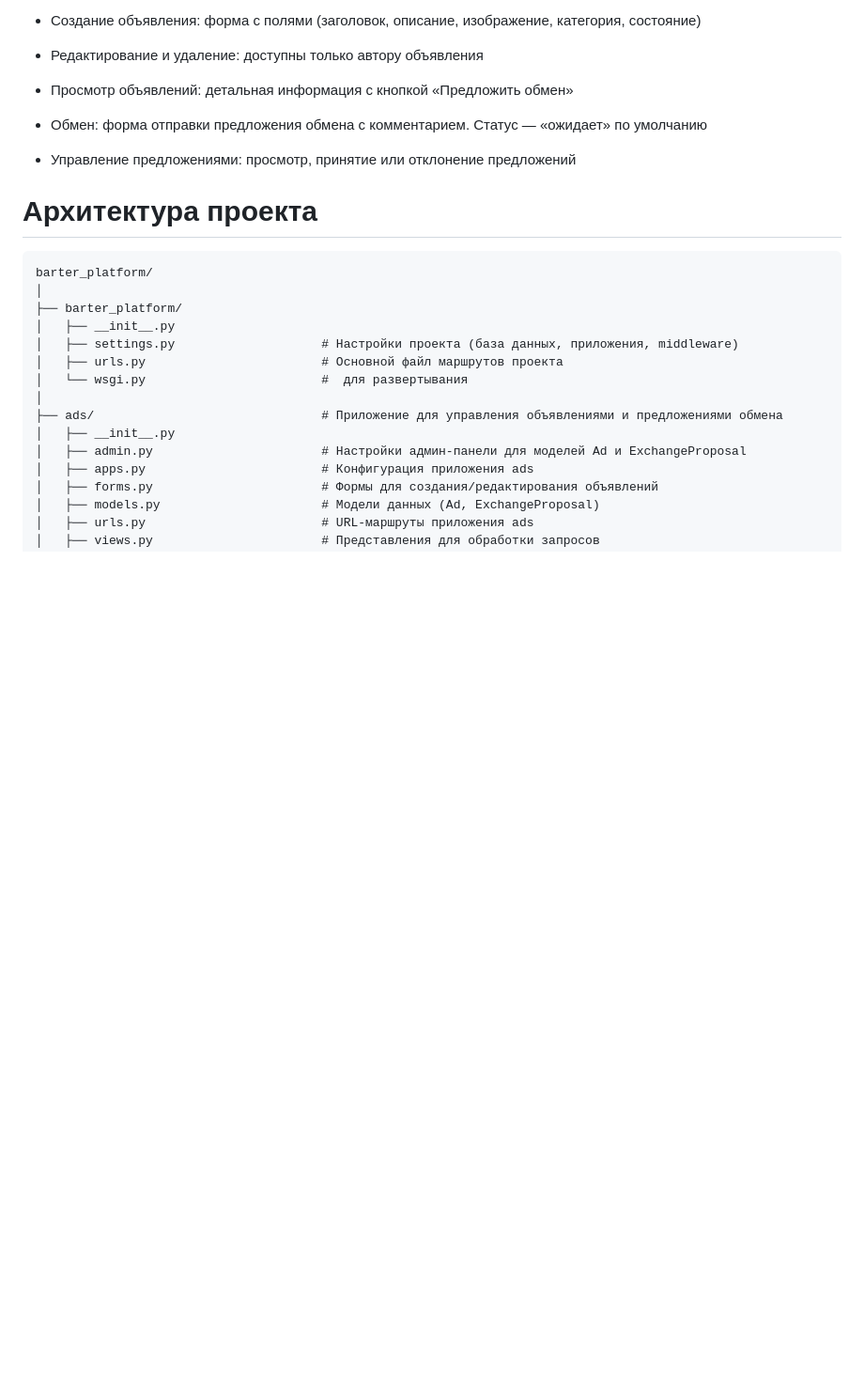
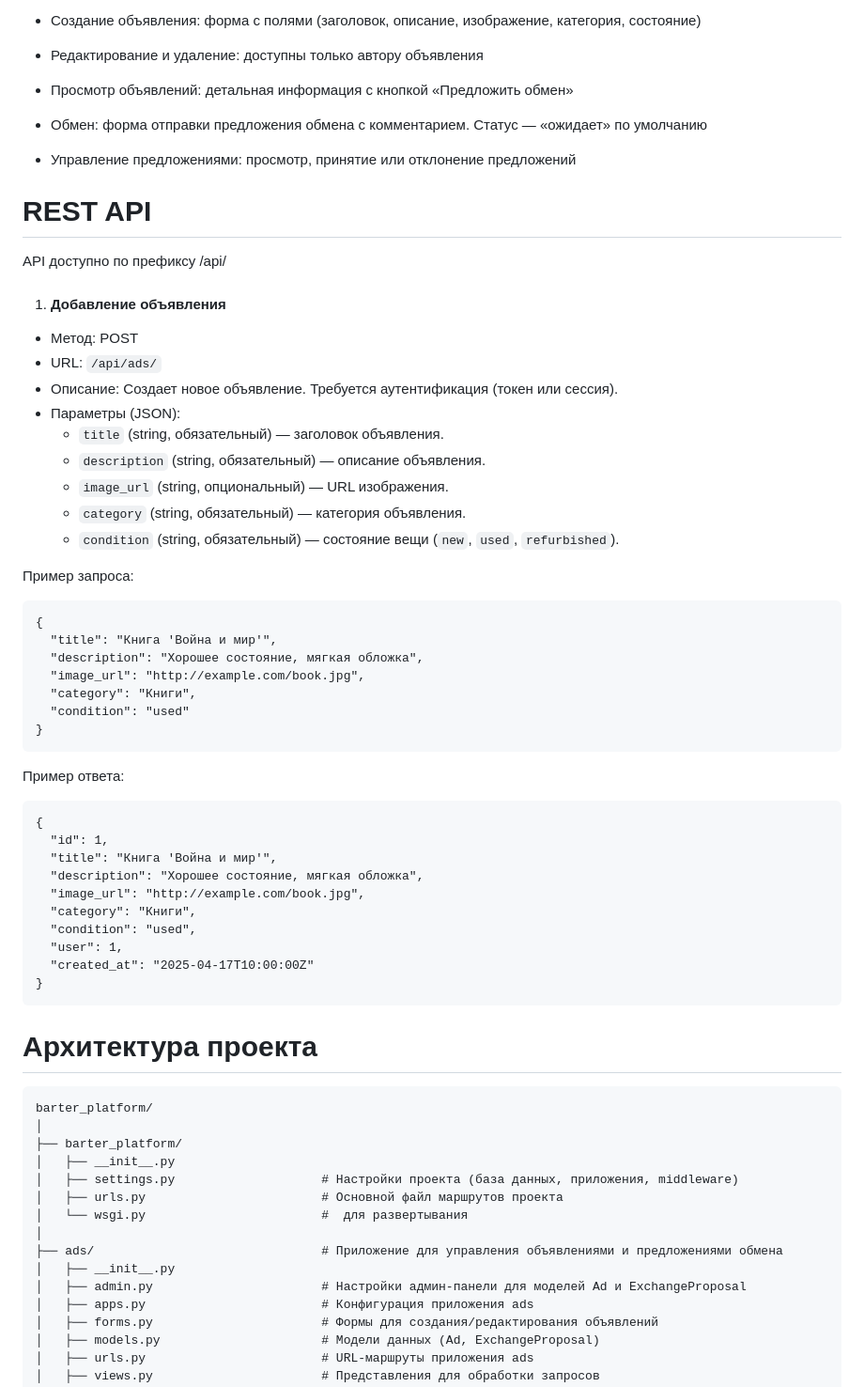
Before and after one commit to meloch287/Barter-system, a Markdown page: README.md, the part around the change. Shown at 94% size. Rendered like a GitHub page; blank space fills up the shorter version.

Commit message:
Update README.md
added REST API

````diff
--- a/README.md
+++ b/README.md
@@ -65,6 +65,44 @@ python manage.py runserver
 - Управление предложениями: просмотр, принятие или отклонение предложений
 
 
+# REST API
+API доступно по префиксу /api/
+
+1. #### Добавление объявления
+- Метод: POST
+- URL: ```/api/ads/```
+- Описание: Создает новое объявление. Требуется аутентификация (токен или сессия).
+- Параметры (JSON):
+   - `title` (string, обязательный) — заголовок объявления.
+   - `description` (string, обязательный) — описание объявления.
+   - `image_url` (string, опциональный) — URL изображения.
+   - `category` (string, обязательный) — категория объявления.
+   - `condition` (string, обязательный) — состояние вещи (`new`, `used`, `refurbished`).
+
+Пример запроса:
+```
+{
+  "title": "Книга 'Война и мир'",
+  "description": "Хорошее состояние, мягкая обложка",
+  "image_url": "http://example.com/book.jpg",
+  "category": "Книги",
+  "condition": "used"
+}
+```
+Пример ответа:
+```
+{
+  "id": 1,
+  "title": "Книга 'Война и мир'",
+  "description": "Хорошее состояние, мягкая обложка",
+  "image_url": "http://example.com/book.jpg",
+  "category": "Книги",
+  "condition": "used",
+  "user": 1,
+  "created_at": "2025-04-17T10:00:00Z"
+}
+```
+
 # Архитектура проекта
 
 ```
````
